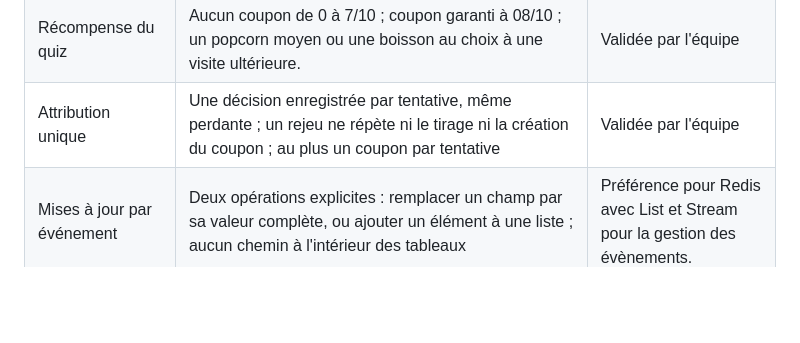
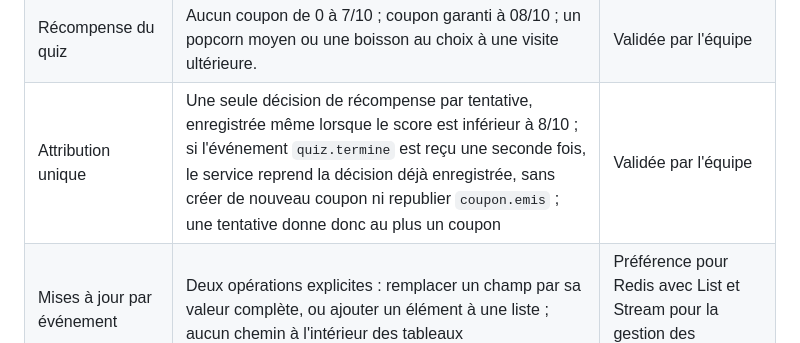
Before and after one commit to Ambiya12/Cine_Quiz, a Markdown page: DECISIONS.md, the part around the change. Drawn GitHub-style; blank space fills up the shorter version.

Commit message:
Ajout de la règle d'attribution unique dans DECISIONS.md

```diff
--- a/DECISIONS.md
+++ b/DECISIONS.md
@@ -21,7 +21,7 @@ des profils reste hors périmètre.
 | Déroulement du quiz | 2 heures pour démarrer ; ensuite 10 questions de 15 secondes, au plus 150 secondes après le démarrage ; les absences sont fausses et le serveur avance même sans réponse |Validée par l'équipe |
 | Choix du quiz | Identifiants de choix stables ; questions et ordre des choix figés au démarrage ; correction privée côté serveur ; aucune remise à zéro lors d'une reconnexion |Validée par l'équie |
 | Récompense du quiz | Aucun coupon de 0 à 7/10 ; coupon garanti à 08/10 ; un popcorn moyen ou une boisson au choix à une visite ultérieure. |Validée par l'équipe |
-| Attribution unique | Une décision enregistrée par tentative, même perdante ; un rejeu ne répète ni le tirage ni la création du coupon ; au plus un coupon par tentative | Validée par l'équipe|
+| Attribution unique | Une seule décision de récompense par tentative, enregistrée même lorsque le score est inférieur à 8/10 ; si l'événement `quiz.termine` est reçu une seconde fois, le service reprend la décision déjà enregistrée, sans créer de nouveau coupon ni republier `coupon.emis` ; une tentative donne donc au plus un coupon | Validée par l'équipe |
 | Mises à jour par événement | Deux opérations explicites : remplacer un champ par sa valeur complète, ou ajouter un élément à une liste ; aucun chemin à l'intérieur des tableaux | Préférence pour Redis avec List et Stream pour la gestion des évènements.|
 | Événements reçus deux fois | Chaque service mémorise ses id_evenement traités ; les modifications et cet enregistrement sont validés ensemble ; une répétition ne produit aucun effet métier supplémentaire |Validée par l'équipe|
 | Accès aux données | Définir une table, collection ou clé pour chaque lecture ; cinq tables MongoDB pour Réservation, avec acheteur distinct du titulaire ; réutiliser billets_par_seance pour les annulations de séance |Validée par l'équipe|
```
